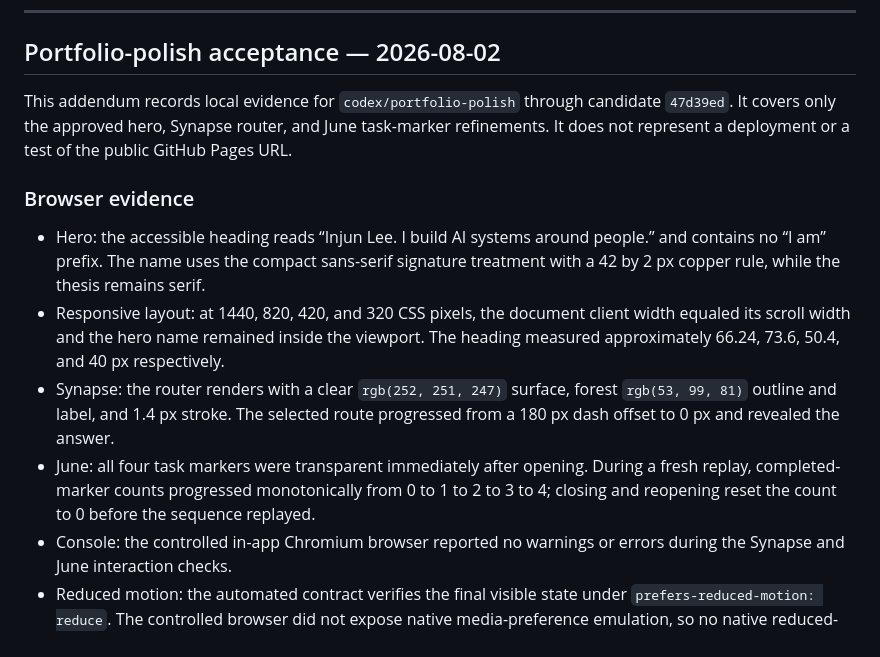
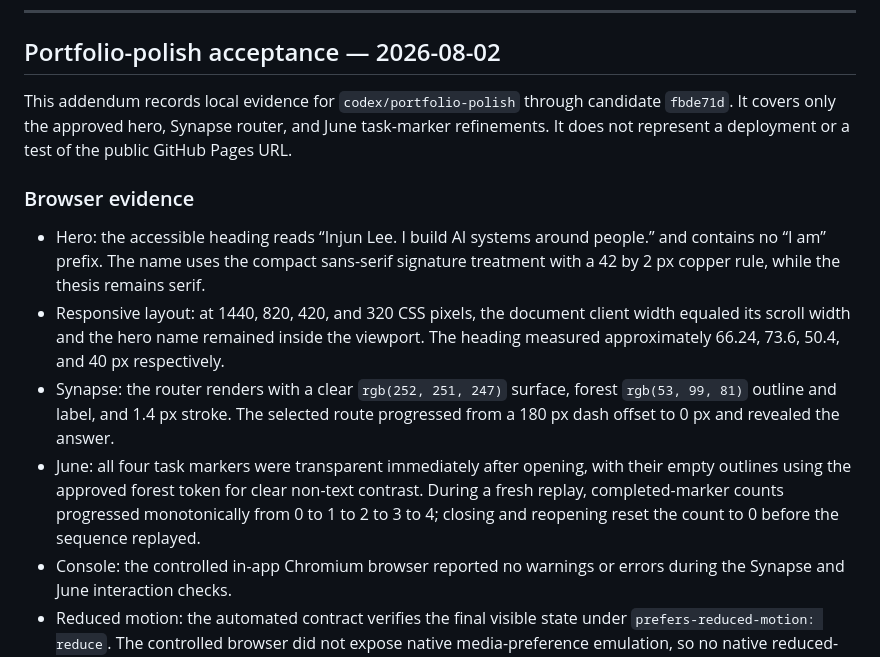
Before and after one commit to June74/June74.github.io, a Markdown page: docs/release/local-acceptance.md, the part around the change. Rendered like a GitHub page.

Commit message:
close portfolio polish execution record

```diff
--- a/docs/release/local-acceptance.md
+++ b/docs/release/local-acceptance.md
@@ -77,14 +77,14 @@ GitHub Pages has not been enabled and no public URL has been accepted. Live-URL
 
 ## Portfolio-polish acceptance — 2026-08-02
 
-This addendum records local evidence for `codex/portfolio-polish` through candidate `47d39ed`. It covers only the approved hero, Synapse router, and June task-marker refinements. It does not represent a deployment or a test of the public GitHub Pages URL.
+This addendum records local evidence for `codex/portfolio-polish` through candidate `fbde71d`. It covers only the approved hero, Synapse router, and June task-marker refinements. It does not represent a deployment or a test of the public GitHub Pages URL.
 
 ### Browser evidence
 
 - Hero: the accessible heading reads “Injun Lee. I build AI systems around people.” and contains no “I am” prefix. The name uses the compact sans-serif signature treatment with a 42 by 2 px copper rule, while the thesis remains serif.
 - Responsive layout: at 1440, 820, 420, and 320 CSS pixels, the document client width equaled its scroll width and the hero name remained inside the viewport. The heading measured approximately 66.24, 73.6, 50.4, and 40 px respectively.
 - Synapse: the router renders with a clear `rgb(252, 251, 247)` surface, forest `rgb(53, 99, 81)` outline and label, and 1.4 px stroke. The selected route progressed from a 180 px dash offset to 0 px and revealed the answer.
-- June: all four task markers were transparent immediately after opening. During a fresh replay, completed-marker counts progressed monotonically from 0 to 1 to 2 to 3 to 4; closing and reopening reset the count to 0 before the sequence replayed.
+- June: all four task markers were transparent immediately after opening, with their empty outlines using the approved forest token for clear non-text contrast. During a fresh replay, completed-marker counts progressed monotonically from 0 to 1 to 2 to 3 to 4; closing and reopening reset the count to 0 before the sequence replayed.
 - Console: the controlled in-app Chromium browser reported no warnings or errors during the Synapse and June interaction checks.
 - Reduced motion: the automated contract verifies the final visible state under `prefers-reduced-motion: reduce`. The controlled browser did not expose native media-preference emulation, so no native reduced-motion claim is made here.
 
```
Also changed, not shown: 1 other file.
